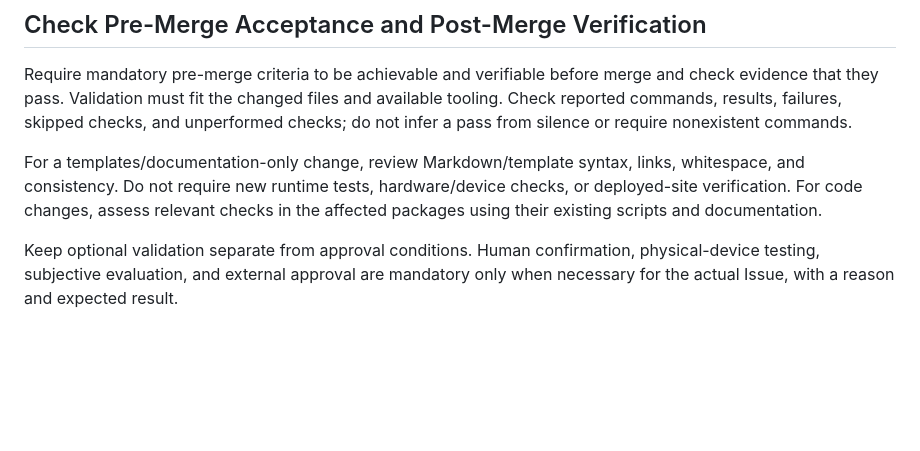
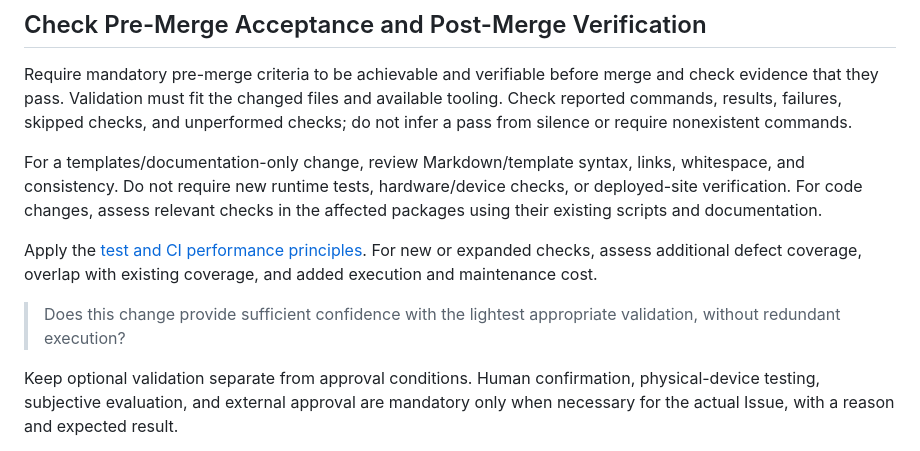
Before and after one commit to takahirox/THREE_materials_tsl, a Markdown page: docs/review-guidelines.md, the part around the change. GitHub-like rendering; blank space fills up the shorter version.

```diff
--- a/docs/review-guidelines.md
+++ b/docs/review-guidelines.md
@@ -36,6 +36,13 @@ whitespace, and consistency. Do not require new runtime tests, hardware/device c
 or deployed-site verification. For code changes, assess relevant checks in the affected
 packages using their existing scripts and documentation.
 
+Apply the [test and CI performance principles](development-flow.md#test-and-ci-performance-principles).
+For new or expanded checks, assess additional defect coverage, overlap with existing
+coverage, and added execution and maintenance cost.
+
+> Does this change provide sufficient confidence with the lightest appropriate
+> validation, without redundant execution?
+
 Keep optional validation separate from approval conditions. Human confirmation,
 physical-device testing, subjective evaluation, and external approval are mandatory
 only when necessary for the actual Issue, with a reason and expected result.
```
Also changed, not shown: README.md (+1 -0 lines), docs/development-flow.md (+55 -1 lines).
